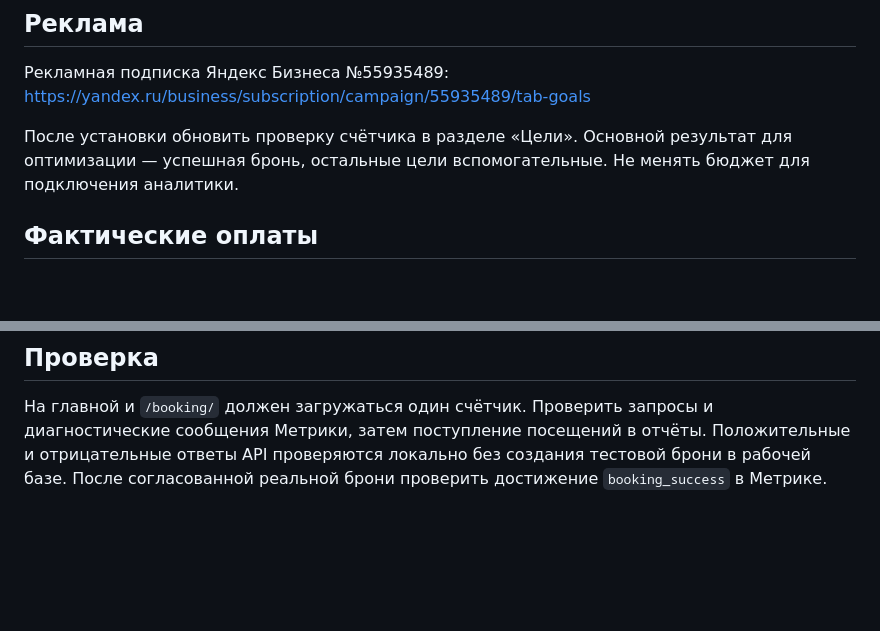
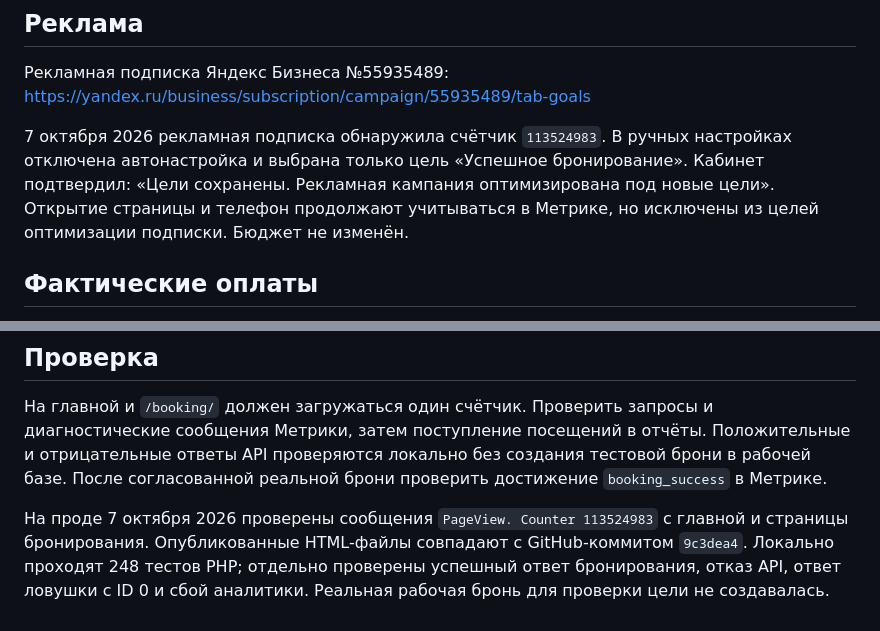
Before and after one commit to ErmakovSemen/gameplay-club, a Markdown page: docs/METRIKA.md, 2 parts joined by grey strips. Rendered like a GitHub page; blank space fills up the shorter version.

Commit message:
Document verified advertising conversion settings

```diff
--- a/docs/METRIKA.md
+++ b/docs/METRIKA.md
@@ -19,7 +19,7 @@
 
 Рекламная подписка Яндекс Бизнеса №55935489: https://yandex.ru/business/subscription/campaign/55935489/tab-goals
 
-После установки обновить проверку счётчика в разделе «Цели». Основной результат для оптимизации — успешная бронь, остальные цели вспомогательные. Не менять бюджет для подключения аналитики.
+7 октября 2026 рекламная подписка обнаружила счётчик `113524983`. В ручных настройках отключена автонастройка и выбрана только цель «Успешное бронирование». Кабинет подтвердил: «Цели сохранены. Рекламная кампания оптимизирована под новые цели». Открытие страницы и телефон продолжают учитываться в Метрике, но исключены из целей оптимизации подписки. Бюджет не изменён.
 
 ## Фактические оплаты
 
@@ -28,3 +28,5 @@
 ## Проверка
 
 На главной и `/booking/` должен загружаться один счётчик. Проверить запросы и диагностические сообщения Метрики, затем поступление посещений в отчёты. Положительные и отрицательные ответы API проверяются локально без создания тестовой брони в рабочей базе. После согласованной реальной брони проверить достижение `booking_success` в Метрике.
+
+На проде 7 октября 2026 проверены сообщения `PageView. Counter 113524983` с главной и страницы бронирования. Опубликованные HTML-файлы совпадают с GitHub-коммитом `9c3dea4`. Локально проходят 248 тестов PHP; отдельно проверены успешный ответ бронирования, отказ API, ответ ловушки с ID 0 и сбой аналитики. Реальная рабочая бронь для проверки цели не создавалась.
```
